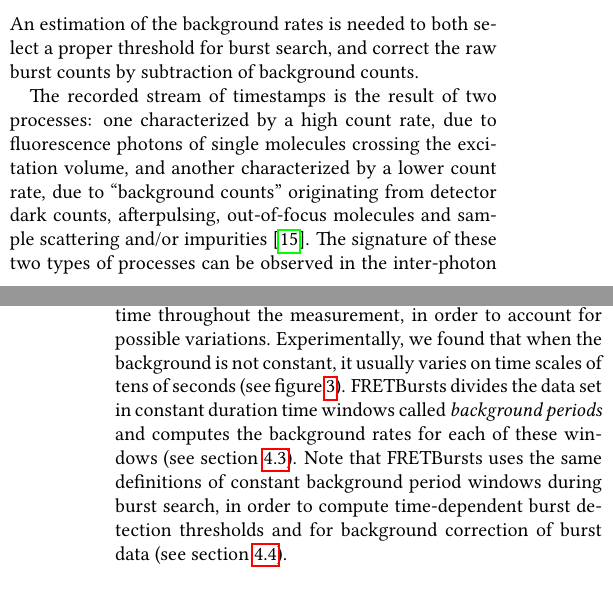
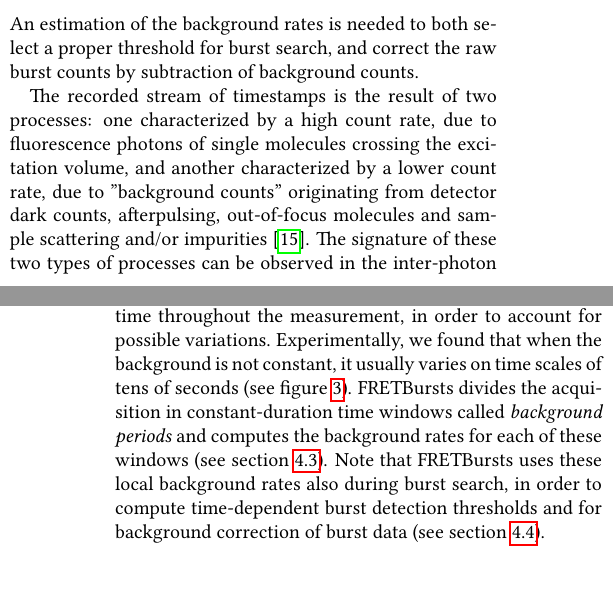
Before and after one commit to tritemio/fretbursts_paper, a LaTeX paper (main.tex, which reads Concepts.tex): two parts of the columns of pages 3 and 4 of 19, joined at a grey line, cut so that both start at the same text. Compiled offline with pdfLaTeX.

Commit message:
edited Concepts.tex

```diff
--- a/Concepts.tex
+++ b/Concepts.tex
@@ -87,10 +87,10 @@ throughout the measurement, in order to account for possible variations.
 Experimentally, we found that when the background is not constant,
 it usually varies
 on time scales of tens of seconds (see figure~\ref{fig:bg_timetrace}).
-FRETBursts divides the data set in constant duration time
+FRETBursts divides the acquisition in constant-duration time
 windows called \textit{background periods} and computes the background rates for
 each of these windows (see section~\ref{sec:bg_calc}).
-Note that FRETBursts uses the same definitions of constant background period windows during burst search,
+Note that FRETBursts uses these local background rates also during burst search,
 in order to compute time-dependent burst detection thresholds
 and for background correction of burst data (see section~\ref{sec:burstsearch}).
 
```
Also changed, not shown: Concepts.tex (4 more changed lines).
